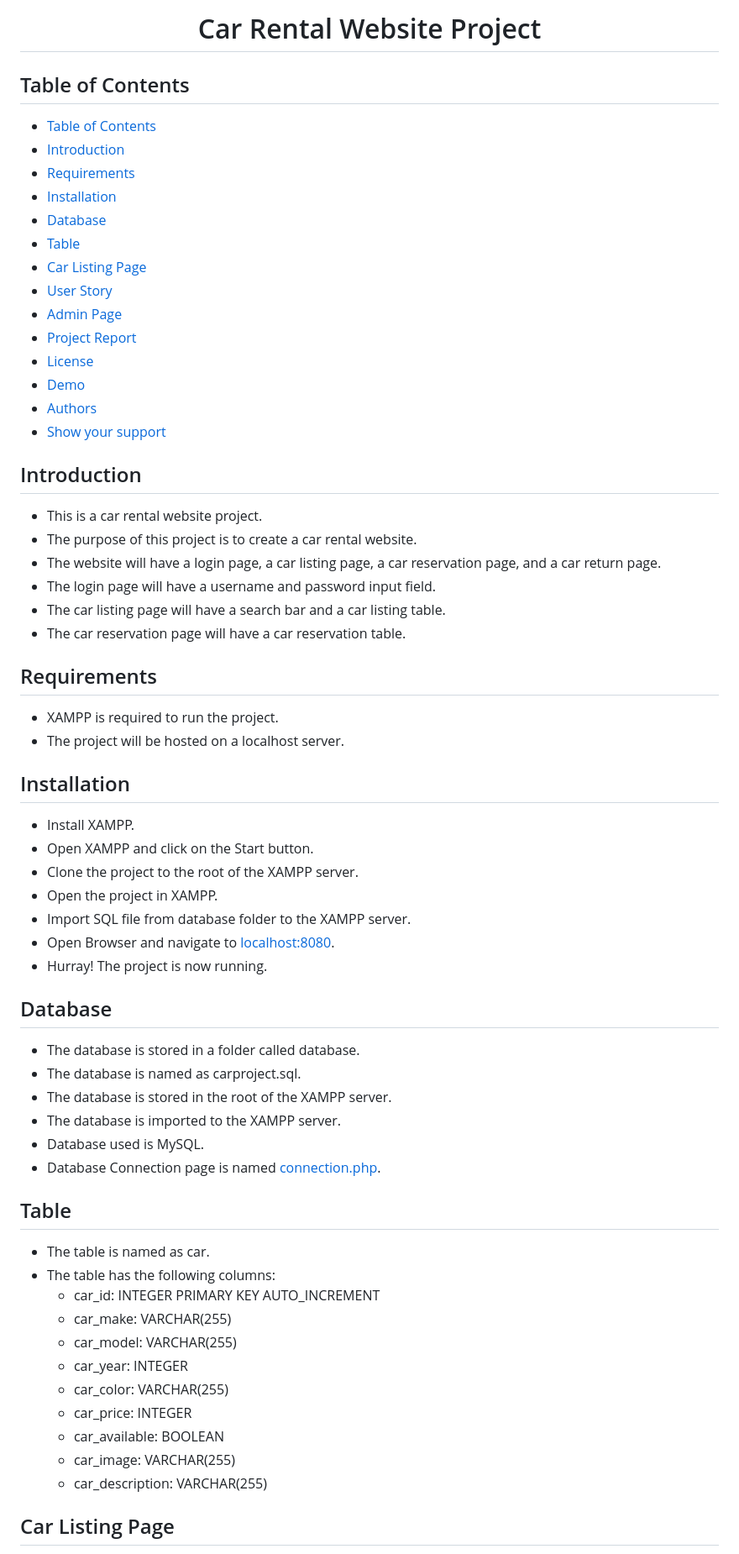
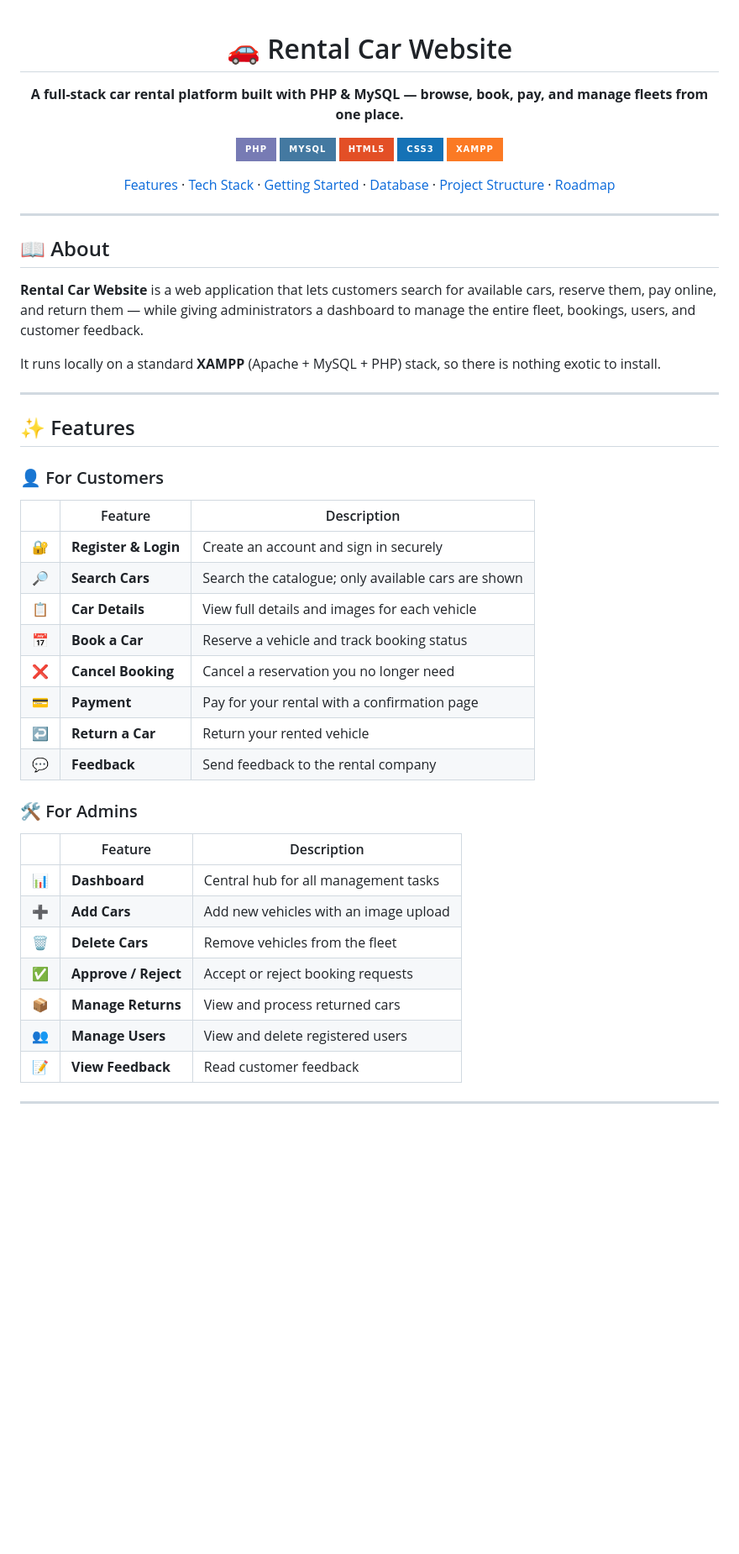
Before and after one commit to AffanZulfiqar/Rental-Car-website, a Markdown page: README.md, the part around one of its changes. Shown at 84% size. Drawn GitHub-style; badges without logos; blank space fills up the shorter version.

Commit message:
Revise README
Updated the README to enhance project description, features, and installation instructions.

```diff
--- a/README.md
+++ b/README.md
@@ -1,69 +1,53 @@
-<h1 align="center">Car Rental Website Project</h1>
+<div align="center">
 
-## Table of Contents
+# 🚗 Rental Car Website
 
-- [Table of Contents](#table-of-contents)
-- [Introduction](#introduction)
-- [Requirements](#requirements)
-- [Installation](#installation)
-- [Database](#database)
-- [Table](#table)
-- [Car Listing Page](#car-listing-page)
-- [User Story](#user-story)
-- [Admin Page](#admin-page)
-- [Project Report](#project-report)
-- [License](#license)
-- [Demo](#demo)
-- [Authors](#authors)
-- [Show your support](#show-your-support)
+**A full-stack car rental platform built with PHP & MySQL — browse, book, pay, and manage fleets from one place.**
 
+![PHP](https://img.shields.io/badge/PHP-777BB4?style=for-the-badge&logo=php&logoColor=white)
+![MySQL](https://img.shields.io/badge/MySQL-4479A1?style=for-the-badge&logo=mysql&logoColor=white)
+![HTML5](https://img.shields.io/badge/HTML5-E34F26?style=for-the-badge&logo=html5&logoColor=white)
+![CSS3](https://img.shields.io/badge/CSS3-1572B6?style=for-the-badge&logo=css3&logoColor=white)
+![XAMPP](https://img.shields.io/badge/XAMPP-FB7A24?style=for-the-badge&logo=xampp&logoColor=white)
 
-## Introduction
+[Features](#-features) · [Tech Stack](#-tech-stack) · [Getting Started](#-getting-started) · [Database](#-database) · [Project Structure](#-project-structure) · [Roadmap](#-roadmap)
 
-- This is a car rental website project.
-- The purpose of this project is to create a car rental website.
-- The website will have a login page, a car listing page, a car reservation page, and a car return page.
-- The login page will have a username and password input field.
-- The car listing page will have a search bar and a car listing table.
-- The car reservation page will have a car reservation table.
+</div>
 
-## Requirements
+---
 
-- XAMPP is required to run the project.
-- The project will be hosted on a localhost server.
+## 📖 About
 
-##  Installation
+**Rental Car Website** is a web application that lets customers search for available cars, reserve them, pay online, and return them — while giving administrators a dashboard to manage the entire fleet, bookings, users, and customer feedback.
 
-- Install XAMPP.
-- Open XAMPP and click on the Start button.
-- Clone the project to the root of the XAMPP server.
-- Open the project in XAMPP.
-- Import SQL file from database folder to the XAMPP server.
-- Open Browser and navigate to [localhost:8080](localhost:8080).
-- Hurray! The project is now running.
+It runs locally on a standard **XAMPP** (Apache + MySQL + PHP) stack, so there is nothing exotic to install.
 
-##  Database
+---
 
-- The database is stored in a folder called database.
-- The database is named as carproject.sql.
-- The database is stored in the root of the XAMPP server.
-- The database is imported to the XAMPP server.
-- Database used is MySQL.
-- Database Connection page is named [connection.php](/connection.php).
+## ✨ Features
 
-## Table
+### 👤 For Customers
+| | Feature | Description |
+|---|---|---|
+| 🔐 | **Register & Login** | Create an account and sign in securely |
+| 🔎 | **Search Cars** | Search the catalogue; only available cars are shown |
+| 📋 | **Car Details** | View full details and images for each vehicle |
+| 📅 | **Book a Car** | Reserve a vehicle and track booking status |
+| ❌ | **Cancel Booking** | Cancel a reservation you no longer need |
+| 💳 | **Payment** | Pay for your rental with a confirmation page |
+| ↩️ | **Return a Car** | Return your rented vehicle |
+| 💬 | **Feedback** | Send feedback to the rental company |
 
-- The table is named as car.
-- The table has the following columns:
-    - car_id: INTEGER PRIMARY KEY AUTO_INCREMENT
-    - car_make: VARCHAR(255)
-    - car_model: VARCHAR(255)
-    - car_year: INTEGER
-    - car_color: VARCHAR(255)
-    - car_price: INTEGER
-    - car_available: BOOLEAN
-    - car_image: VARCHAR(255)
-    - car_description: VARCHAR(255)
+### 🛠️ For Admins
+| | Feature | Description |
+|---|---|---|
+| 📊 | **Dashboard** | Central hub for all management tasks |
+| ➕ | **Add Cars** | Add new vehicles with an image upload |
+| 🗑️ | **Delete Cars** | Remove vehicles from the fleet |
+| ✅ | **Approve / Reject** | Accept or reject booking requests |
+| 📦 | **Manage Returns** | View and process returned cars |
+| 👥 | **Manage Users** | View and delete registered users |
+| 📝 | **View Feedback** | Read customer feedback |
 
-##  Car Listing Page
+---
 
```
Also changed, not shown: other parts of README.md (+136 -27 lines).
